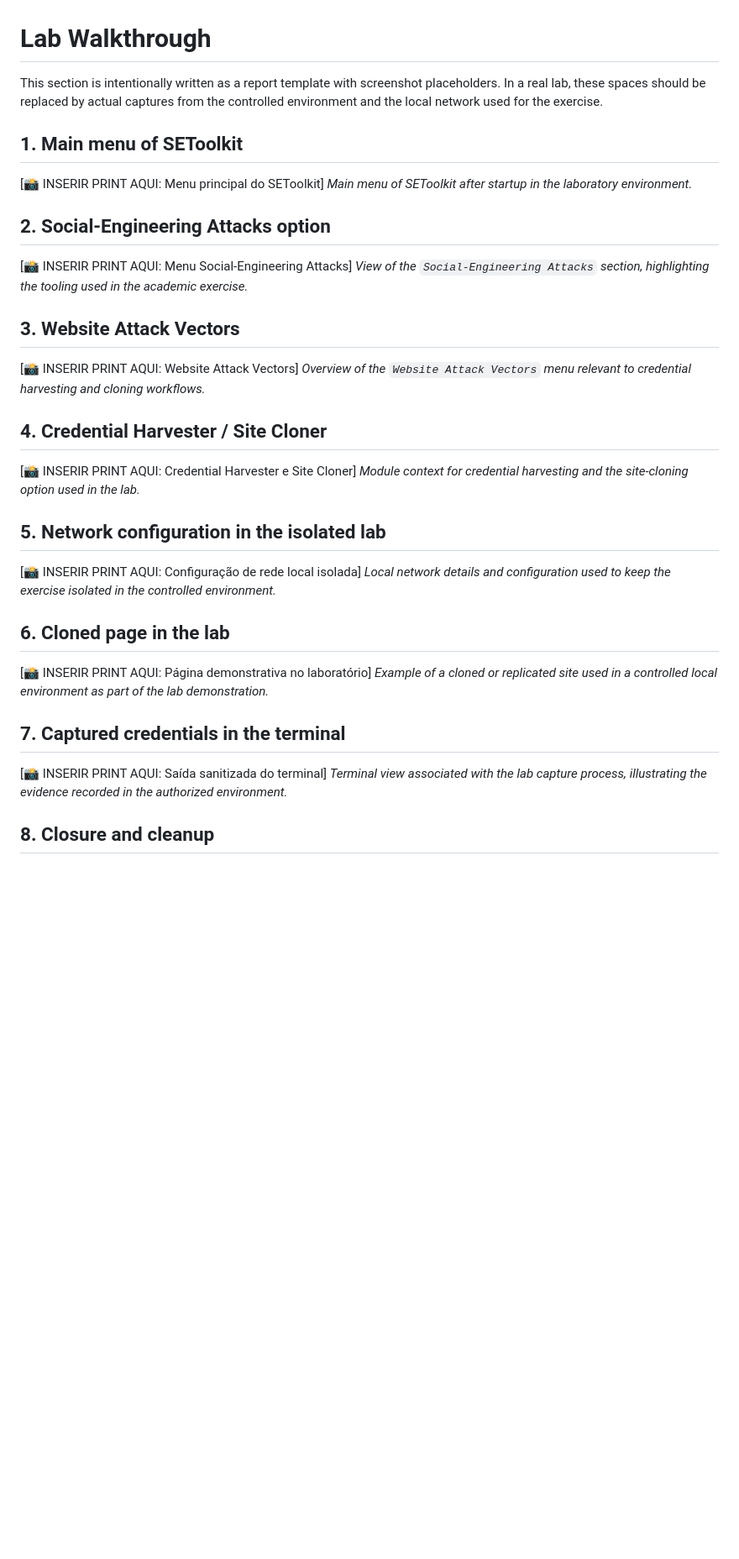
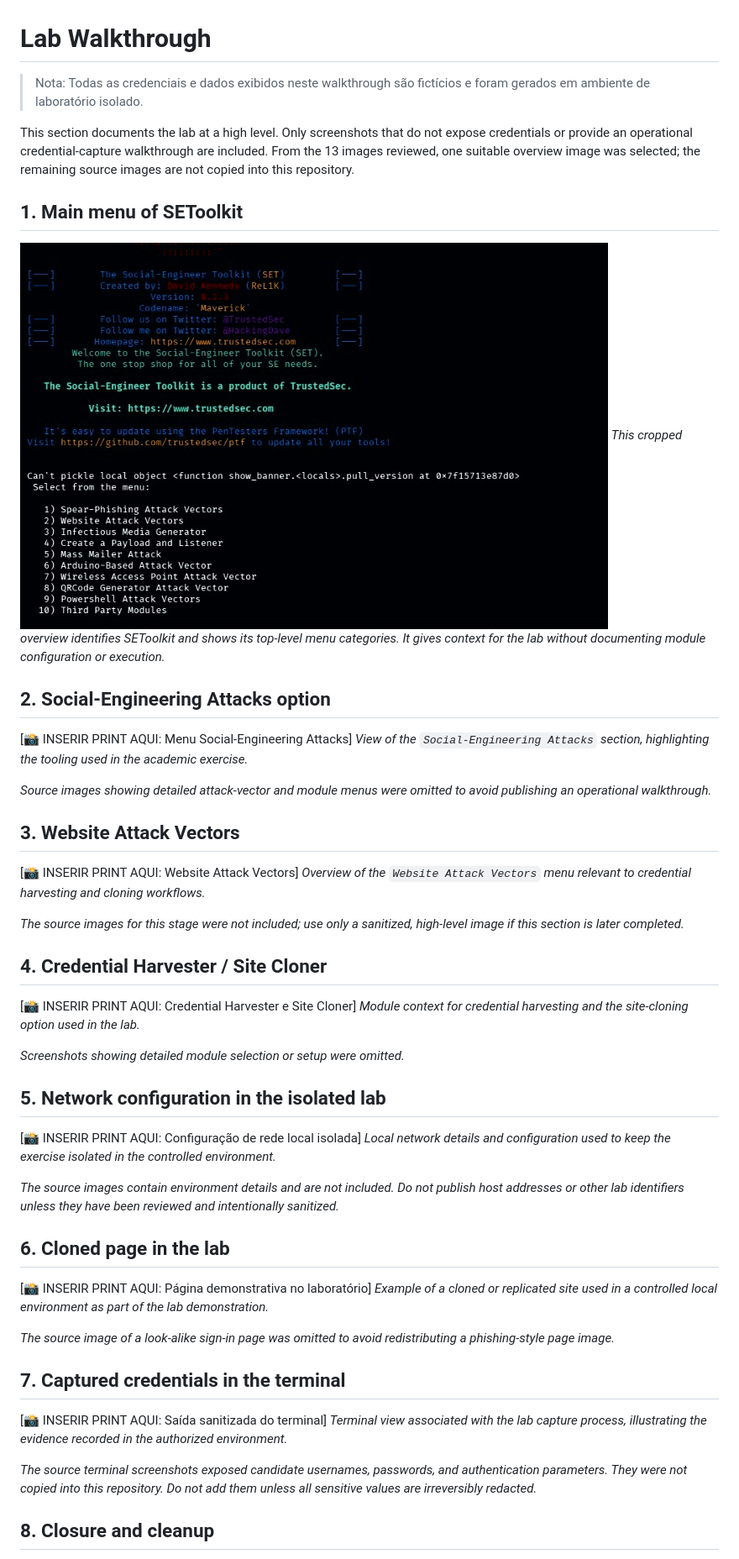
Before and after one commit to eartnet09-boop/setoolkit_learn-dio, a Markdown page: docs/lab-walkthrough.md, the part around one of its changes. Shown at 84% size. Rendered like a GitHub page; pictures changed too: screenshots/01-set-menu-overview.jpeg (added); blank space fills up the shorter version.

```diff
--- a/docs/lab-walkthrough.md
+++ b/docs/lab-walkthrough.md
@@ -1,41 +1,55 @@
 # Lab Walkthrough
 
-This section is intentionally written as a report template with screenshot placeholders. In a real lab, these spaces should be replaced by actual captures from the controlled environment and the local network used for the exercise.
+> Nota: Todas as credenciais e dados exibidos neste walkthrough são fictícios e foram gerados em ambiente de laboratório isolado.
+
+This section documents the lab at a high level. Only screenshots that do not expose credentials or provide an operational credential-capture walkthrough are included. From the 13 images reviewed, one suitable overview image was selected; the remaining source images are not copied into this repository.
 
 ## 1. Main menu of SEToolkit
 
-[📸 INSERIR PRINT AQUI: Menu principal do SEToolkit]
-*Main menu of SEToolkit after startup in the laboratory environment.*
+![SEToolKit menu overview](../screenshots/01-set-menu-overview.jpeg)
+*This cropped overview identifies SEToolkit and shows its top-level menu categories. It gives context for the lab without documenting module configuration or execution.*
 
 ## 2. Social-Engineering Attacks option
 
 [📸 INSERIR PRINT AQUI: Menu Social-Engineering Attacks]
 *View of the `Social-Engineering Attacks` section, highlighting the tooling used in the academic exercise.*
 
+*Source images showing detailed attack-vector and module menus were omitted to avoid publishing an operational walkthrough.*
+
 ## 3. Website Attack Vectors
 
 [📸 INSERIR PRINT AQUI: Website Attack Vectors]
 *Overview of the `Website Attack Vectors` menu relevant to credential harvesting and cloning workflows.*
+
+*The source images for this stage were not included; use only a sanitized, high-level image if this section is later completed.*
 
 ## 4. Credential Harvester / Site Cloner
 
 [📸 INSERIR PRINT AQUI: Credential Harvester e Site Cloner]
 *Module context for credential harvesting and the site-cloning option used in the lab.*
 
+*Screenshots showing detailed module selection or setup were omitted.*
+
 ## 5. Network configuration in the isolated lab
 
 [📸 INSERIR PRINT AQUI: Configuração de rede local isolada]
 *Local network details and configuration used to keep the exercise isolated in the controlled environment.*
+
+*The source images contain environment details and are not included. Do not publish host addresses or other lab identifiers unless they have been reviewed and intentionally sanitized.*
 
 ## 6. Cloned page in the lab
 
 [📸 INSERIR PRINT AQUI: Página demonstrativa no laboratório]
 *Example of a cloned or replicated site used in a controlled local environment as part of the lab demonstration.*
 
+*The source image of a look-alike sign-in page was omitted to avoid redistributing a phishing-style page image.*
+
 ## 7. Captured credentials in the terminal
 
 [📸 INSERIR PRINT AQUI: Saída sanitizada do terminal]
 *Terminal view associated with the lab capture process, illustrating the evidence recorded in the authorized environment.*
+
+*The source terminal screenshots exposed candidate usernames, passwords, and authentication parameters. They were not copied into this repository. Do not add them unless all sensitive values are irreversibly redacted.*
 
 ## 8. Closure and cleanup
 
```
Also changed, not shown: other parts of docs/lab-walkthrough.md (+2 -2 lines), README.md (+2 -0 lines), screenshots/README.md (+5 -2 lines).
